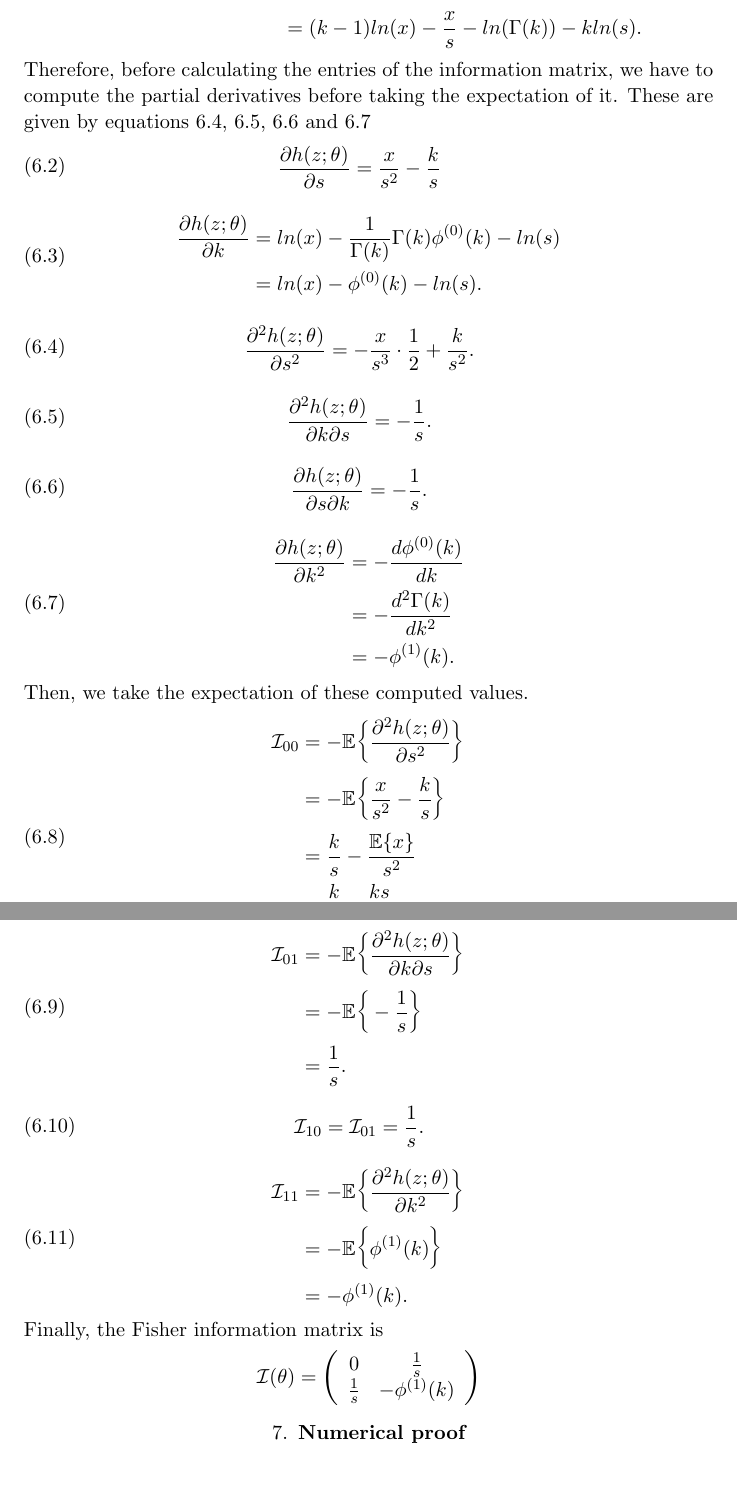
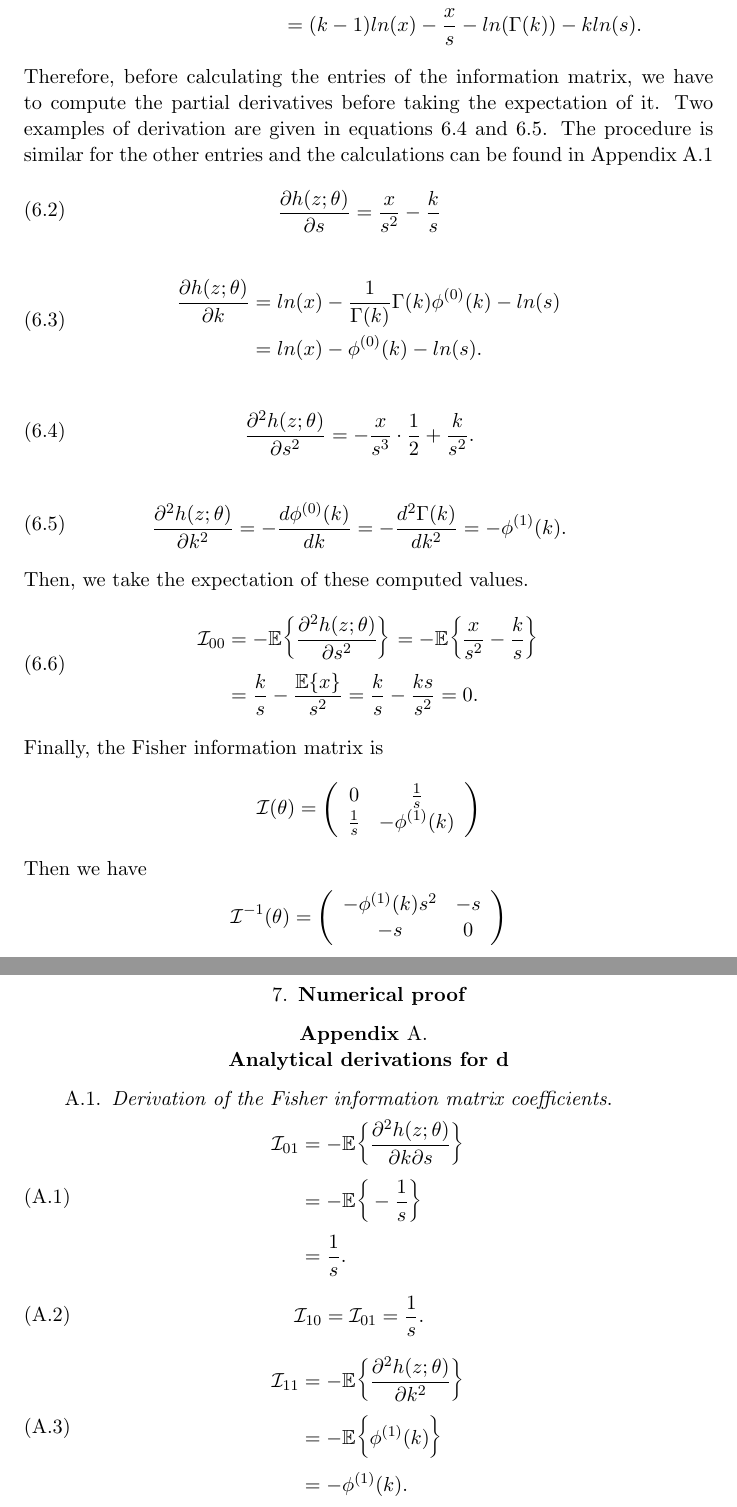
Before and after one commit to Peiffap/linma1731-project, a LaTeX document (report/report-linma1731-project.tex): two parts of pages 8 and 9 of 9, joined at a grey line, cut so that both start at the same text, the shorter picture padded with empty space. Compiled offline with pdfLaTeX.

Commit message:
Fischer inverse and appendix

```diff
--- a/report/report-linma1731-project.tex
+++ b/report/report-linma1731-project.tex
@@ -314,7 +314,7 @@ We can compute the Fisher information matrix. The entry $(i,j)$ of this matrix i
 						   & = (k-1)ln(x) - \frac{x}{s} - ln(\Gamma(k)) - kln(s).
 	\end{aligned}
 \end{equation}
-Therefore, before calculating the entries of the information matrix, we have to compute the partial derivatives before taking the expectation of it. These are given by equations \ref{00}, \ref{01}, \ref{10} and \ref{11}
+Therefore, before calculating the entries of the information matrix, we have to compute the partial derivatives before taking the expectation of it. Two examples of derivation are given in equations \ref{00} and \ref{11}. The procedure is similar for the other entries and the calculations can be found in Appendix \ref{fischer derivation}
 \begin{equation}
 	\begin{aligned}
 	\frac{\partial h(z;\theta)}{\partial s} & = \frac{x}{s^2} - \frac{k}{s}
@@ -334,34 +334,32 @@ Therefore, before calculating the entries of the information matrix, we have to
 \end{equation}
 \begin{equation}
 	\begin{aligned}
-	\frac{\partial^2 h(z;\theta)}{\partial k \partial s} & = -\frac{1}{s}.
-	\end{aligned}
-	\label{01}
-\end{equation}
-\begin{equation}
-	\begin{aligned}
-	\frac{\partial h(z; \theta)}{\partial s \partial k} & = -\frac{1}{s}.
-	\end{aligned}
-	\label{10}
-\end{equation}
-\begin{equation}
-	\begin{aligned}
-	\frac{\partial h(z; \theta)}{\partial k^2} & = -\frac{d\phi^{(0)}(k)}{dk}\\
-															   & = -\frac{d^2\Gamma(k)}{dk^2}\\
-															   & = -\phi^{(1)}(k).
+	\frac{\partial^2 h(z; \theta)}{\partial k^2} & = -\frac{d\phi^{(0)}(k)}{dk} = -\frac{d^2\Gamma(k)}{dk^2} = -\phi^{(1)}(k).
 	\end{aligned}
 	\label{11}
 \end{equation}
 Then, we take the expectation of these computed values.
 \begin{equation}
 	\begin{aligned}
-	\fisher_{00} & = -\mathbb{E}\bigg\{ \frac{\partial^2 h(z;\theta)}{\partial s^2} \bigg\}\\
-					   & = -\mathbb{E}\bigg\{ \frac{x}{s^2} - \frac{k}{s} \bigg\}\\
-					   & = \frac{k}{s} - \frac{\mathbb{E}\{ x \}}{s^2}\\
-					   & = \frac{k}{s} - \frac{ks}{s^2}\\
-					   & = 0.
+	\fisher_{00} & = -\mathbb{E}\bigg\{ \frac{\partial^2 h(z;\theta)}{\partial s^2} \bigg\} = -\mathbb{E}\bigg\{ \frac{x}{s^2} - \frac{k}{s} \bigg\}\\
+					   & = \frac{k}{s} - \frac{\mathbb{E}\{ x \}}{s^2} = \frac{k}{s} - \frac{ks}{s^2} = 0.
 	\end{aligned}
 \end{equation}
+Finally, the Fisher information matrix is
+\[ \fisher(\theta) = \left( \begin{array}{cc}
+	0              & \frac{1}{s} \\
+	\frac{1}{s} & -\phi^{(1)}(k) \\
+	 \end{array} \right)\]
+Then we have
+\[ \fisher^{-1}(\theta) = \left( \begin{array}{cc}
+	-\phi^{(1)}(k)s^2 & -s \\
+	-s    & 0 \\
+\end{array} \right) \]
+\section{Numerical proof}
+\appendix
+\section{\\Analytical derivations for d}
+\subsection{Derivation of the Fisher information matrix coefficients}
+\label{fischer derivation}
 \begin{equation}
 \begin{aligned}
 \fisher_{01} & = -\mathbb{E}\bigg\{ \frac{\partial^2 h(z;\theta)}{\partial k\partial s} \bigg\}\\
@@ -381,12 +379,6 @@ Then, we take the expectation of these computed values.
 & = -\phi^{(1)}(k).
 \end{aligned}
 \end{equation}
-Finally, the Fisher information matrix is
-\[ \fisher(\theta) = \left( \begin{array}{cc}
-	0 & \frac{1}{s} \\
-	\frac{1}{s} & -\phi^{(1)}(k) \\
-	 \end{array} \right)\]
-\section{Numerical proof}
 \bibliography{report-linma1731-project}
 \bibliographystyle{aomalpha}
 
```
Also changed, not shown: report/report-linma1731-project.pdf. Lines whose indentation alone changed are shown as unchanged.
